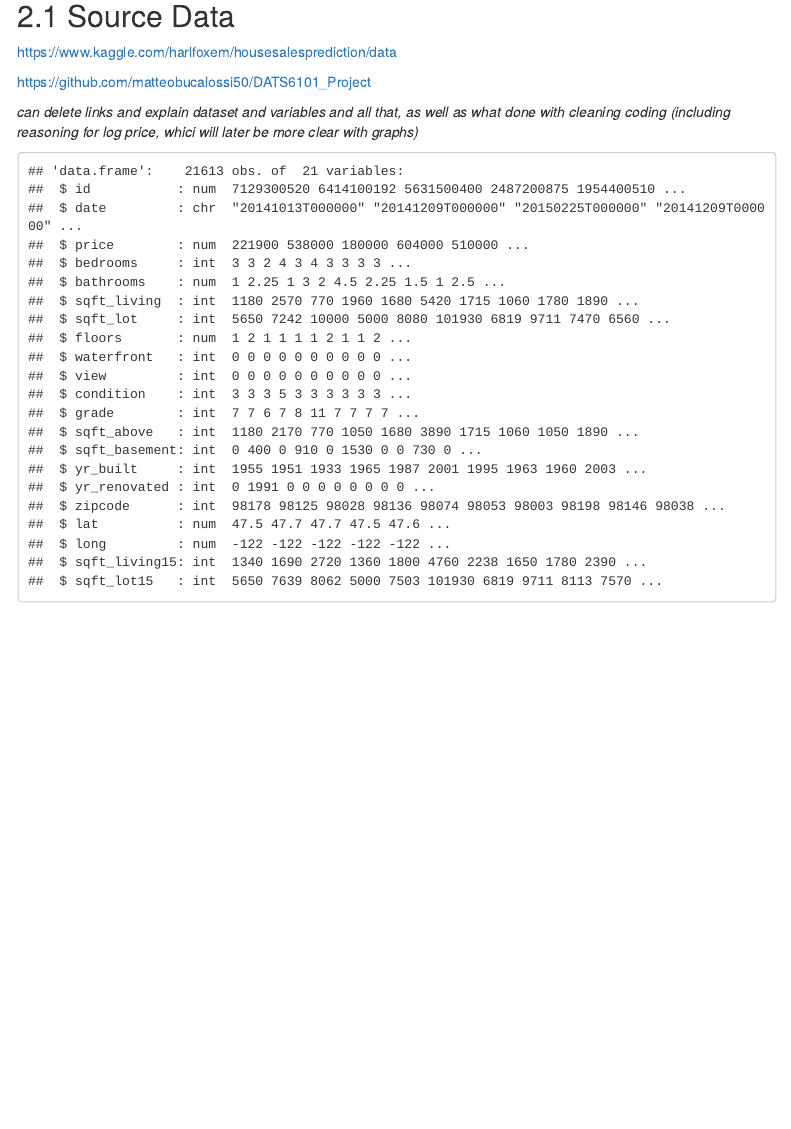
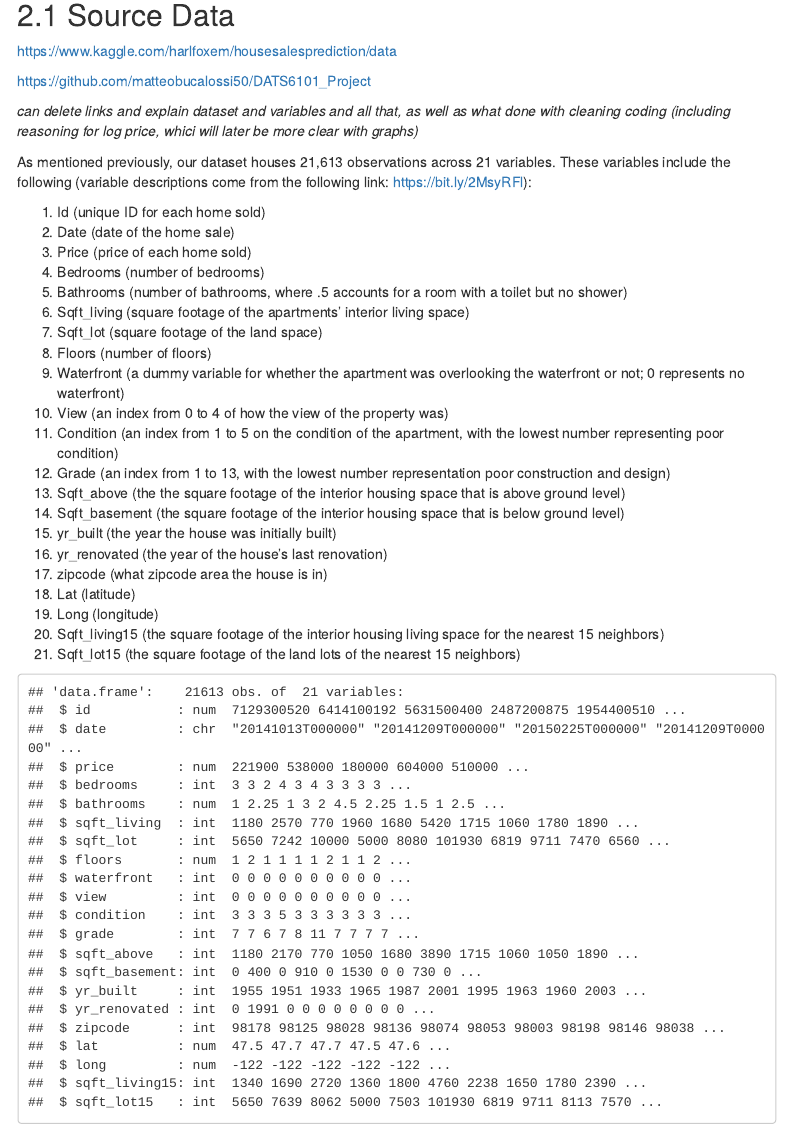
Before and after one commit to matteobucalossi50/Housing-Market-Prediction, an R Markdown document (HousingPrice_Paper.Rmd): the page in a window 1100 px wide, from 660 px down. Rendered offline with R 4.5, knitr and Pandoc, with nearby package versions; some code elsewhere in the file could not run offline; menus at the side of the page are left out.

Commit message:
Update HousingPrice_Paper.Rmd

````diff
--- a/HousingPrice_Paper.Rmd
+++ b/HousingPrice_Paper.Rmd
@@ -61,6 +61,30 @@ https://www.kaggle.com/harlfoxem/housesalesprediction/data
 https://github.com/matteobucalossi50/DATS6101_Project
 
 *can delete links and explain dataset and variables and all that, as well as what done with cleaning coding (including reasoning for log price, whici will later be more clear with graphs)*
+
+As mentioned previously, our dataset houses 21,613 observations across 21 variables. These variables include the following (variable descriptions come from the following link: https://bit.ly/2MsyRFl):
+
+1. Id (unique ID for each home sold)
+2. Date (date of the home sale)
+3. Price (price of each home sold)
+4. Bedrooms (number of bedrooms)
+5. Bathrooms (number of bathrooms, where .5 accounts for a room with a toilet but no shower)
+6. Sqft_living (square footage of the apartments' interior living space)
+7. Sqft_lot (square footage of the land space)
+8. Floors (number of floors)
+9. Waterfront (a dummy variable for whether the apartment was overlooking the waterfront or not; 0 represents no waterfront)
+10. View (an index from 0 to 4 of how the view of the property was)
+11. Condition (an index from 1 to 5 on the condition of the apartment, with the lowest number representing poor condition)
+12. Grade (an index from 1 to 13, with the lowest number representation poor construction and design)
+13. Sqft_above (the the square footage of the interior housing space that is above ground level)
+14. Sqft_basement (the square footage of the interior housing space that is below ground level)
+15. yr_built (the year the house was initially built)
+16. yr_renovated (the year of the house's last renovation)
+17. zipcode (what zipcode area the house is in)
+18. Lat (latitude)
+19. Long (longitude)
+20. Sqft_living15 (the square footage of the interior housing living space for the nearest 15 neighbors)
+21. Sqft_lot15 (the square footage of the land lots of the nearest 15 neighbors)
 
 ```{r, echo=FALSE}
 kc_house_data <- read.csv("kc_house_data.csv")
````
